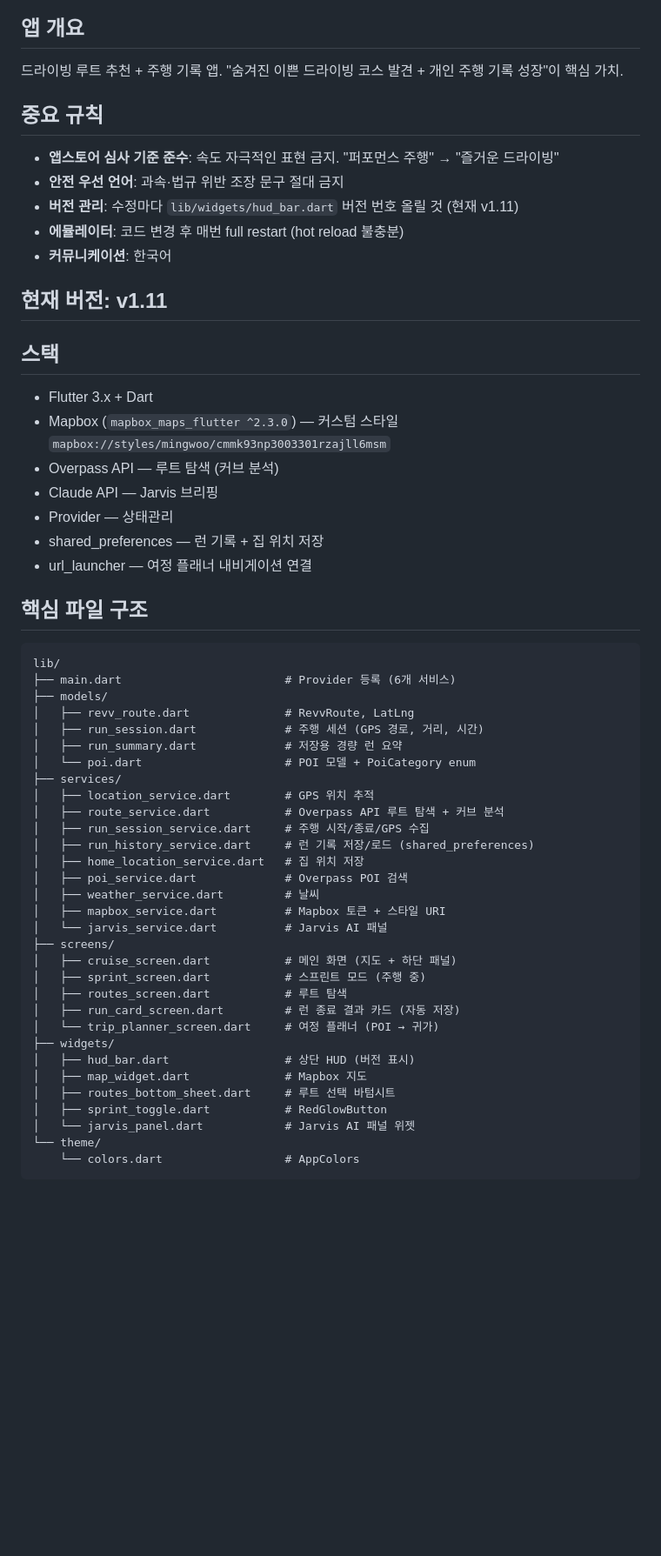
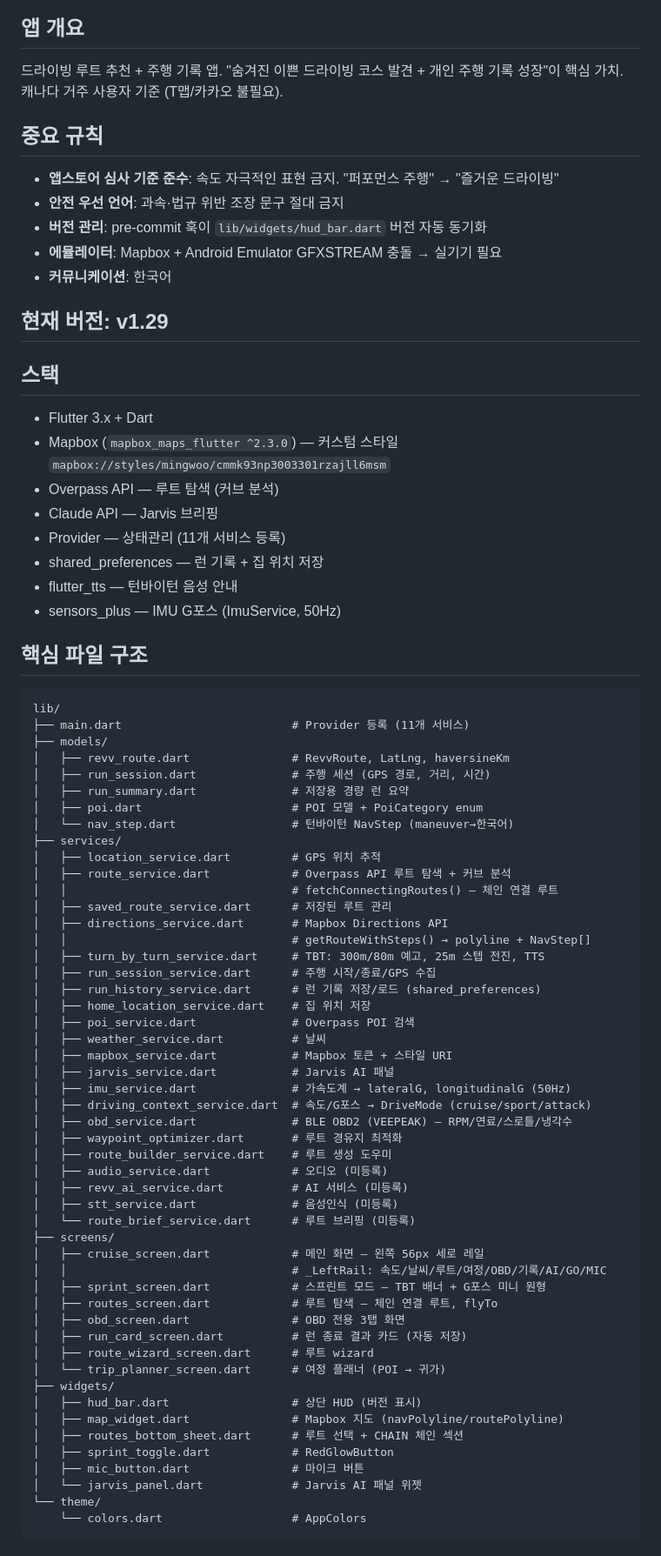
Before and after one commit to gksalsdn1234/revv-app, a Markdown page: CLAUDE.md, the part around one of its changes. Shown at 87% size. Rendered like a GitHub page; blank space fills up the shorter version.

Commit message:
docs: CLAUDE.md v1.11 → v1.29 전면 업데이트
Co-Authored-By: Claude Sonnet 4.6 <noreply@anthropic.com>

````diff
--- a/CLAUDE.md
+++ b/CLAUDE.md
@@ -2,57 +2,78 @@
 
 ## 앱 개요
 드라이빙 루트 추천 + 주행 기록 앱. "숨겨진 이쁜 드라이빙 코스 발견 + 개인 주행 기록 성장"이 핵심 가치.
+캐나다 거주 사용자 기준 (T맵/카카오 불필요).
 
 ## 중요 규칙
 - **앱스토어 심사 기준 준수**: 속도 자극적인 표현 금지. "퍼포먼스 주행" → "즐거운 드라이빙"
 - **안전 우선 언어**: 과속·법규 위반 조장 문구 절대 금지
-- **버전 관리**: 수정마다 `lib/widgets/hud_bar.dart` 버전 번호 올릴 것 (현재 v1.11)
-- **에뮬레이터**: 코드 변경 후 매번 full restart (hot reload 불충분)
+- **버전 관리**: pre-commit 훅이 `lib/widgets/hud_bar.dart` 버전 자동 동기화
+- **에뮬레이터**: Mapbox + Android Emulator GFXSTREAM 충돌 → 실기기 필요
 - **커뮤니케이션**: 한국어
 
-## 현재 버전: v1.11
+## 현재 버전: v1.29
 
 ## 스택
 - Flutter 3.x + Dart
 - Mapbox (`mapbox_maps_flutter ^2.3.0`) — 커스텀 스타일 `mapbox://styles/mingwoo/cmmk93np3003301rzajll6msm`
 - Overpass API — 루트 탐색 (커브 분석)
 - Claude API — Jarvis 브리핑
-- Provider — 상태관리
+- Provider — 상태관리 (11개 서비스 등록)
 - shared_preferences — 런 기록 + 집 위치 저장
-- url_launcher — 여정 플래너 내비게이션 연결
+- flutter_tts — 턴바이턴 음성 안내
+- sensors_plus — IMU G포스 (ImuService, 50Hz)
 
 ## 핵심 파일 구조
 ```
 lib/
-├── main.dart                        # Provider 등록 (6개 서비스)
+├── main.dart                         # Provider 등록 (11개 서비스)
 ├── models/
-│   ├── revv_route.dart              # RevvRoute, LatLng
-│   ├── run_session.dart             # 주행 세션 (GPS 경로, 거리, 시간)
-│   ├── run_summary.dart             # 저장용 경량 런 요약
-│   └── poi.dart                     # POI 모델 + PoiCategory enum
+│   ├── revv_route.dart               # RevvRoute, LatLng, haversineKm
+│   ├── run_session.dart              # 주행 세션 (GPS 경로, 거리, 시간)
+│   ├── run_summary.dart              # 저장용 경량 런 요약
+│   ├── poi.dart                      # POI 모델 + PoiCategory enum
+│   └── nav_step.dart                 # 턴바이턴 NavStep (maneuver→한국어)
 ├── services/
-│   ├── location_service.dart        # GPS 위치 추적
-│   ├── route_service.dart           # Overpass API 루트 탐색 + 커브 분석
-│   ├── run_session_service.dart     # 주행 시작/종료/GPS 수집
-│   ├── run_history_service.dart     # 런 기록 저장/로드 (shared_preferences)
-│   ├── home_location_service.dart   # 집 위치 저장
-│   ├── poi_service.dart             # Overpass POI 검색
-│   ├── weather_service.dart         # 날씨
-│   ├── mapbox_service.dart          # Mapbox 토큰 + 스타일 URI
-│   └── jarvis_service.dart          # Jarvis AI 패널
+│   ├── location_service.dart         # GPS 위치 추적
+│   ├── route_service.dart            # Overpass API 루트 탐색 + 커브 분석
+│   │                                 # fetchConnectingRoutes() — 체인 연결 루트
+│   ├── saved_route_service.dart      # 저장된 루트 관리
+│   ├── directions_service.dart       # Mapbox Directions API
+│   │                                 # getRouteWithSteps() → polyline + NavStep[]
+│   ├── turn_by_turn_service.dart     # TBT: 300m/80m 예고, 25m 스텝 전진, TTS
+│   ├── run_session_service.dart      # 주행 시작/종료/GPS 수집
+│   ├── run_history_service.dart      # 런 기록 저장/로드 (shared_preferences)
+│   ├── home_location_service.dart    # 집 위치 저장
+│   ├── poi_service.dart              # Overpass POI 검색
+│   ├── weather_service.dart          # 날씨
+│   ├── mapbox_service.dart           # Mapbox 토큰 + 스타일 URI
+│   ├── jarvis_service.dart           # Jarvis AI 패널
+│   ├── imu_service.dart              # 가속도계 → lateralG, longitudinalG (50Hz)
+│   ├── driving_context_service.dart  # 속도/G포스 → DriveMode (cruise/sport/attack)
+│   ├── obd_service.dart              # BLE OBD2 (VEEPEAK) — RPM/연료/스로틀/냉각수
+│   ├── waypoint_optimizer.dart       # 루트 경유지 최적화
+│   ├── route_builder_service.dart    # 루트 생성 도우미
+│   ├── audio_service.dart            # 오디오 (미등록)
+│   ├── revv_ai_service.dart          # AI 서비스 (미등록)
+│   ├── stt_service.dart              # 음성인식 (미등록)
+│   └── route_brief_service.dart      # 루트 브리핑 (미등록)
 ├── screens/
-│   ├── cruise_screen.dart           # 메인 화면 (지도 + 하단 패널)
-│   ├── sprint_screen.dart           # 스프린트 모드 (주행 중)
-│   ├── routes_screen.dart           # 루트 탐색
-│   ├── run_card_screen.dart         # 런 종료 결과 카드 (자동 저장)
-│   └── trip_planner_screen.dart     # 여정 플래너 (POI → 귀가)
+│   ├── cruise_screen.dart            # 메인 화면 — 왼쪽 56px 세로 레일
+│   │                                 # _LeftRail: 속도/날씨/루트/여정/OBD/기록/AI/GO/MIC
+│   ├── sprint_screen.dart            # 스프린트 모드 — TBT 배너 + G포스 미니 원형
+│   ├── routes_screen.dart            # 루트 탐색 — 체인 연결 루트, flyTo
+│   ├── obd_screen.dart               # OBD 전용 3탭 화면
+│   ├── run_card_screen.dart          # 런 종료 결과 카드 (자동 저장)
+│   ├── route_wizard_screen.dart      # 루트 wizard
+│   └── trip_planner_screen.dart      # 여정 플래너 (POI → 귀가)
 ├── widgets/
-│   ├── hud_bar.dart                 # 상단 HUD (버전 표시)
-│   ├── map_widget.dart              # Mapbox 지도
-│   ├── routes_bottom_sheet.dart     # 루트 선택 바텀시트
-│   ├── sprint_toggle.dart           # RedGlowButton
-│   └── jarvis_panel.dart            # Jarvis AI 패널 위젯
+│   ├── hud_bar.dart                  # 상단 HUD (버전 표시)
+│   ├── map_widget.dart               # Mapbox 지도 (navPolyline/routePolyline)
+│   ├── routes_bottom_sheet.dart      # 루트 선택 + CHAIN 체인 섹션
+│   ├── sprint_toggle.dart            # RedGlowButton
+│   ├── mic_button.dart               # 마이크 버튼
+│   └── jarvis_panel.dart             # Jarvis AI 패널 위젯
 └── theme/
-    └── colors.dart                  # AppColors
+    └── colors.dart                   # AppColors
 ```
 
````
Also changed, not shown: other parts of CLAUDE.md (+26 -11 lines).
